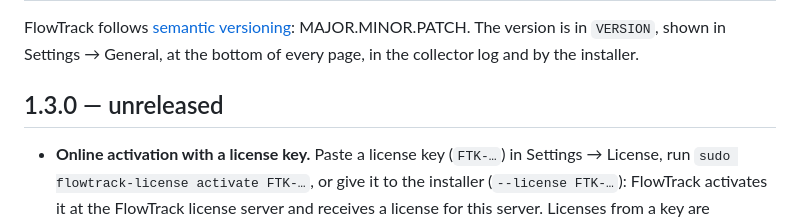
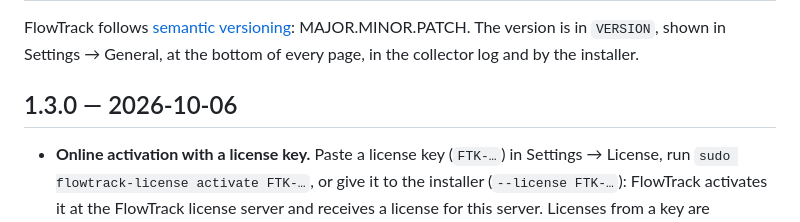
Before and after one commit to henzelis/flowtrack, a Markdown page: CHANGELOG.md, the part around the change. Drawn GitHub-style.

Commit message:
FlowTrack 1.3.0
Co-Authored-By: Claude Opus 5.5 <noreply@anthropic.com>

```diff
--- a/CHANGELOG.md
+++ b/CHANGELOG.md
@@ -3,7 +3,7 @@
 FlowTrack follows [semantic versioning](https://semver.org): MAJOR.MINOR.PATCH. The version is in `VERSION`, shown
 in Settings → General, at the bottom of every page, in the collector log and by the installer.
 
-## 1.3.0 — unreleased
+## 1.3.0 — 2026-10-06
 
 - **Online activation with a license key.** Paste a license key (`FTK-…`) in Settings → License, run
   `sudo flowtrack-license activate FTK-…`, or give it to the installer (`--license FTK-…`): FlowTrack activates it
```
